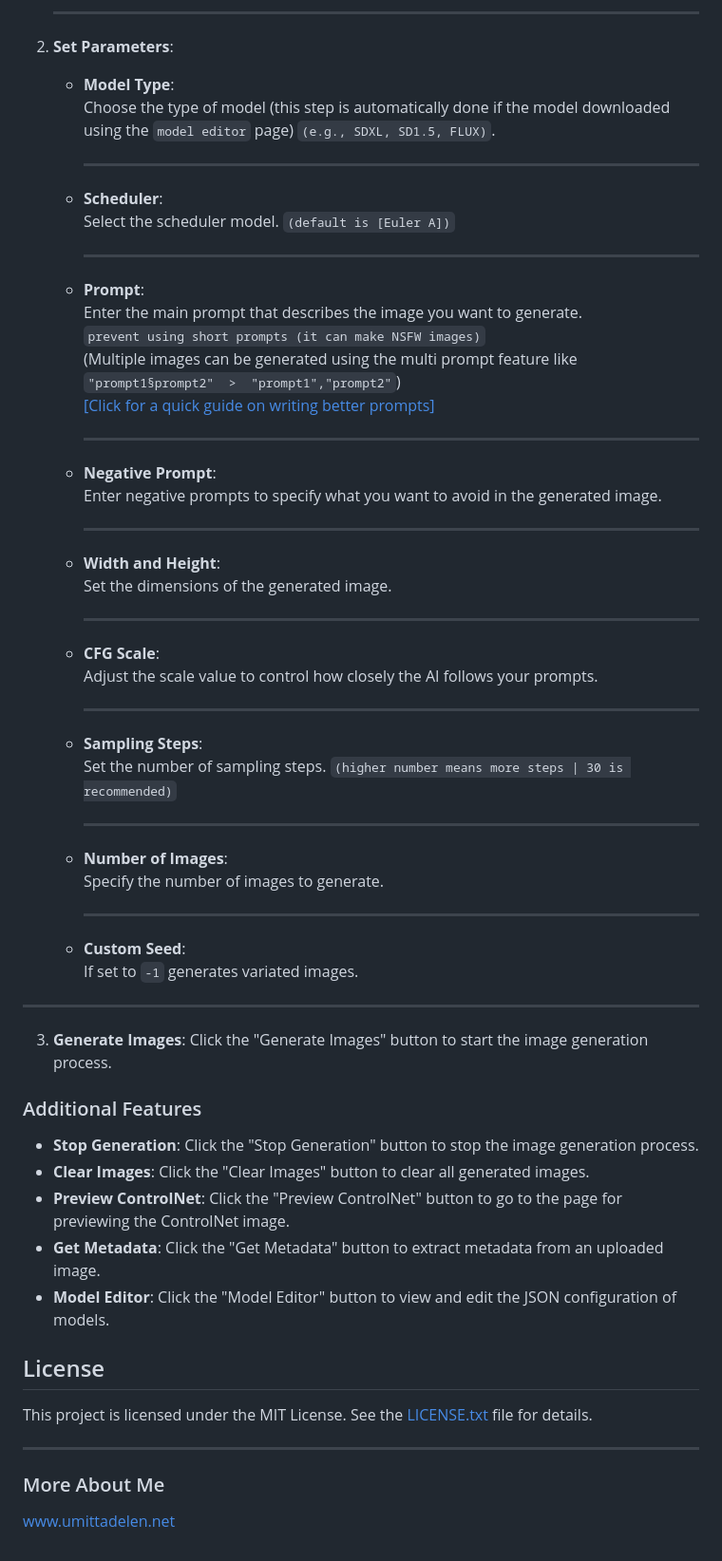
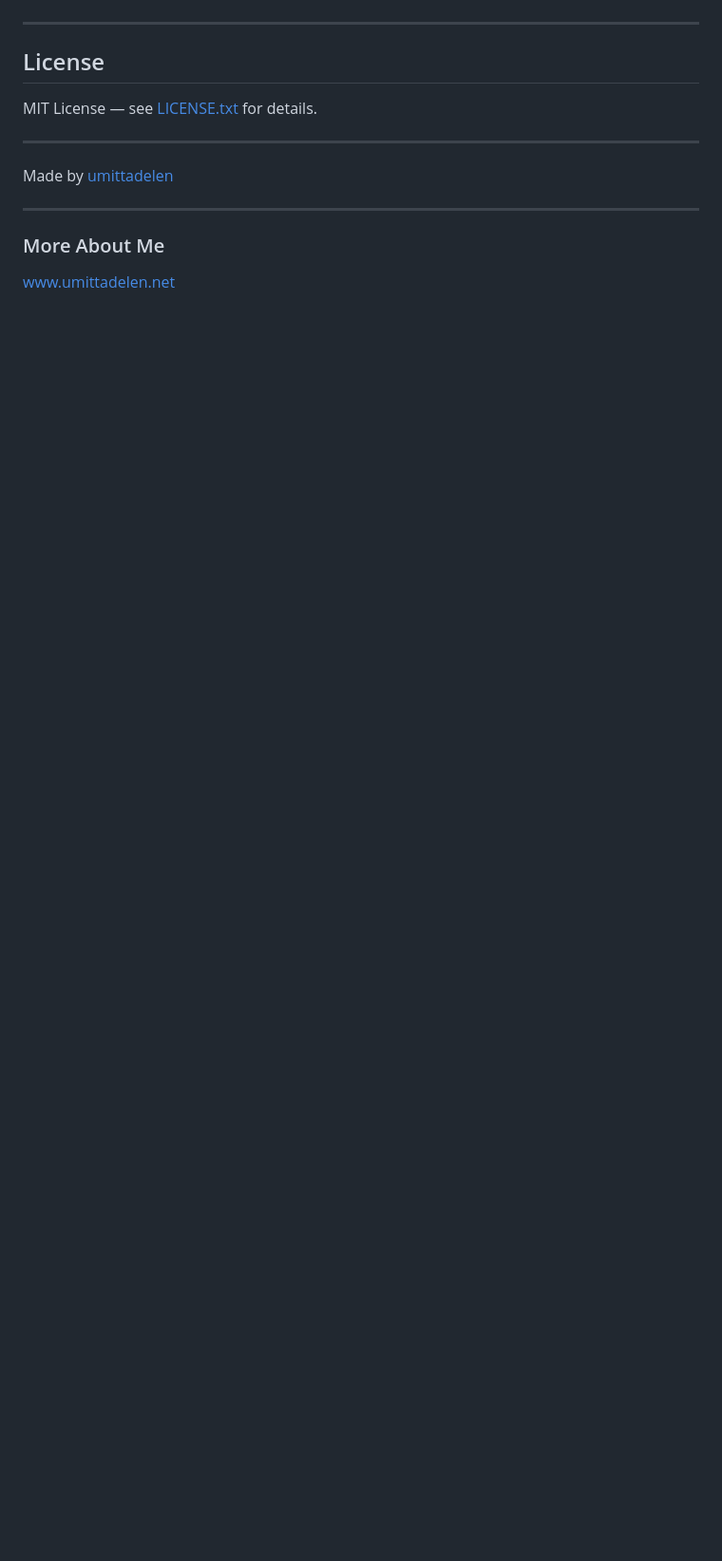
Before and after one commit to umittadelen/stableDiffusionEasyUI, a Markdown page: README.md, the part around one of its changes. Shown at 95% size. GitHub-like rendering; blank space fills up the shorter version.

```diff
--- a/README.md
+++ b/README.md
@@ -83,47 +104,13 @@
 
-   ---
-2. **Set Parameters**:
-   - **Model Type**:<br>Choose the type of model (this step is automatically done if the model downloaded using the `model editor` page) `(e.g., SDXL, SD1.5, FLUX)`.
-
-      ---
-   - **Scheduler**:<br> Select the scheduler model. `(default is [Euler A])`
-
-      ---
-   - **Prompt**:<br>Enter the main prompt that describes the image you want to generate.<br>`prevent using short prompts (it can make NSFW images)`<br>(Multiple images can be generated using the multi prompt feature like `"prompt1§prompt2"  >  "prompt1","prompt2"`)
-    <br> [[Click for a quick guide on writing better prompts]](https://umittadelen.github.io/better_prompting/)
-
-      ---
-   - **Negative Prompt**:<br>Enter negative prompts to specify what you want to avoid in the generated image.
-
-      ---
-   - **Width and Height**:<br>Set the dimensions of the generated image.
-
-      ---
-   - **CFG Scale**:<br>Adjust the scale value to control how closely the AI follows your prompts.
-
-      ---
-   - **Sampling Steps**:<br>Set the number of sampling steps. `(higher number means more steps | 30 is recommended)`
-
-      ---
-   - **Number of Images**:<br>Specify the number of images to generate.
-
-      ---
-   - **Custom Seed**:<br>If set to `-1` generates variated images.
 ---
-3. **Generate Images**:
-   Click the "Generate Images" button to start the image generation process.
-
-### Additional Features
-
-- **Stop Generation**: Click the "Stop Generation" button to stop the image generation process.
-- **Clear Images**: Click the "Clear Images" button to clear all generated images.
-- **Preview ControlNet**: Click the "Preview ControlNet" button to go to the page for previewing the ControlNet image.
-- **Get Metadata**: Click the "Get Metadata" button to extract metadata from an uploaded image.
-- **Model Editor**: Click the "Model Editor" button to view and edit the JSON configuration of models.
 
 ## License
 
-This project is licensed under the MIT License. See the [LICENSE.txt](https://github.com/umittadelen/easyUI/blob/main/LICENSE.txt) file for details.
+MIT License — see [LICENSE.txt](https://github.com/umittadelen/easyUI/blob/main/LICENSE.txt) for details.
+
+---
+
+Made by [umittadelen](https://umittadelen.net/)
 
 ---
 
```
Also changed, not shown: other parts of README.md (+81 -60 lines).
